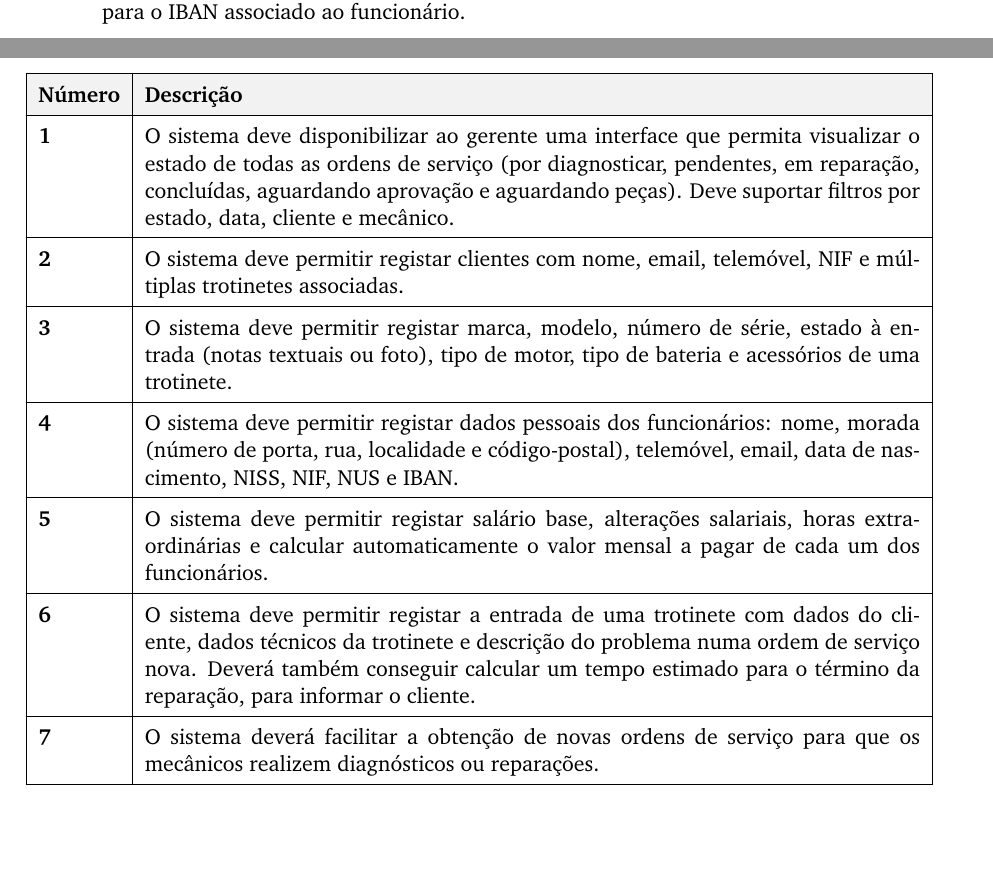
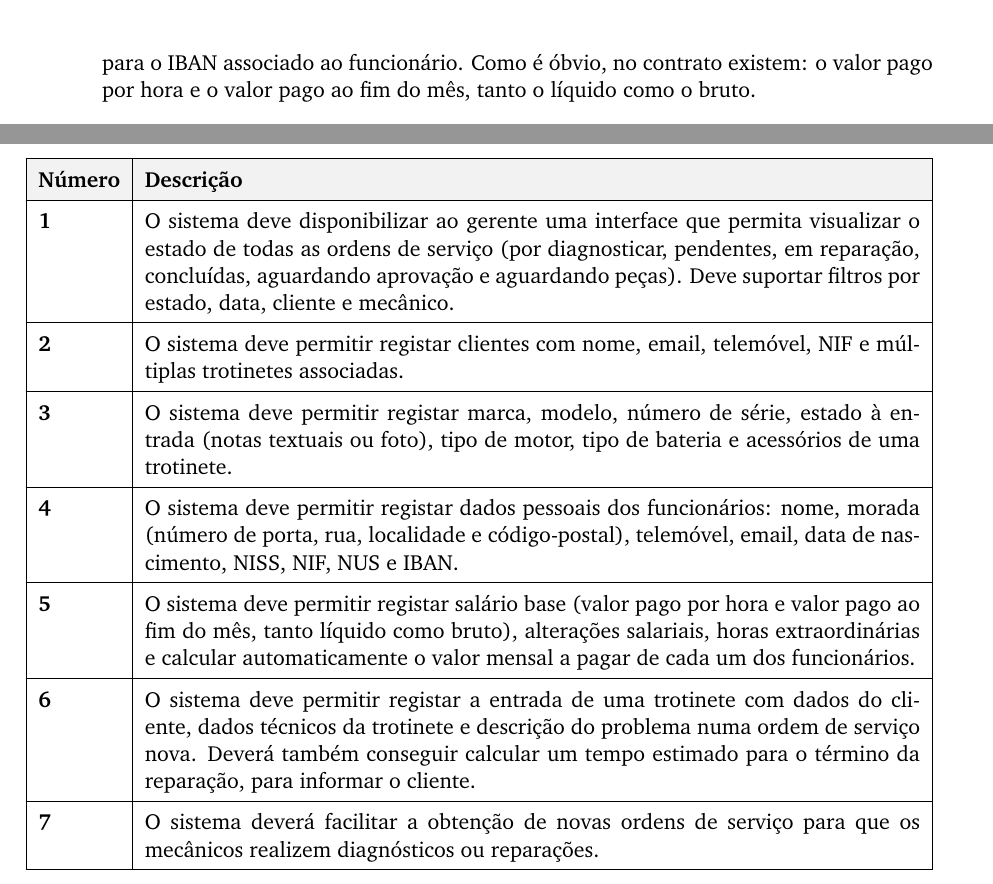
Before and after one commit to darteescar/LI4, a LaTeX document (requisitos/entrevista_gerente.tex): two parts of pages 1 and 6 of 8 before the commit and two parts of pages 2 and 6 of 8 after it, joined at a grey line, cut at the place of the change, the shorter picture padded with empty space. Compiled offline with pdfLaTeX.

Commit message:
alterações salario

```diff
--- a/requisitos/entrevista_gerente.tex
+++ b/requisitos/entrevista_gerente.tex
@@ -91,7 +91,7 @@
 
 		\pergunta{Quando contrata alguém para trabalhar na empresa, que dados pede-lhe? Como é que calcula o valor do salário para lhe pagar ao fim do mês?}
 
-		\resposta{Sempre que contrato alguém, preciso de saber alguns detalhes pessoais, como nome, morada - composta pelo número de porta, rua, localidade e código-postal-, número de telemóvel, email, data de nascimento, o NISS, o NIF, o NUS e o seu IBAN. Quando estabelecemos o contrato, é acordado um valor e ao fim do mês faço a transferência para o IBAN associado ao funcionário.}
+		\resposta{Sempre que contrato alguém, preciso de saber alguns detalhes pessoais, como nome, morada - composta pelo número de porta, rua, localidade e código-postal-, número de telemóvel, email, data de nascimento, o NISS, o NIF, o NUS e o seu IBAN. Quando estabelecemos o contrato, é acordado um valor e ao fim do mês faço a transferência para o IBAN associado ao funcionário. Como é óbvio, no contrato existem: o valor pago por hora e o valor pago ao fim do mês, tanto o líquido como o bruto.}
 
 		\pergunta{Existe a possibilidade de alterar o valor do salário pago ao funcionário? Costuma pagar por horas extraordinárias?}
 
@@ -210,7 +210,7 @@
 			\textbf{2}  & O sistema deve permitir registar clientes com nome, email, telemóvel, NIF e múltiplas trotinetes associadas. \\ \hline
 			\textbf{3}  & O sistema deve permitir registar marca, modelo, número de série, estado à entrada (notas textuais ou foto), tipo de motor, tipo de bateria e acessórios de uma trotinete. \\ \hline
 			\textbf{4}  & O sistema deve permitir registar dados pessoais dos funcionários: nome, morada (número de porta, rua, localidade e código-postal), telemóvel, email, data de nascimento, NISS, NIF, NUS e IBAN. \\ \hline
-			\textbf{5}  & O sistema deve permitir registar salário base, alterações salariais, horas extraordinárias e calcular automaticamente o valor mensal a pagar de cada um dos funcionários. \\ \hline
+			\textbf{5}  & O sistema deve permitir registar salário base (valor pago por hora e valor pago ao fim do mês, tanto líquido como bruto), alterações salariais, horas extraordinárias e calcular automaticamente o valor mensal a pagar de cada um dos funcionários. \\ \hline
 			\textbf{6}  & O sistema deve permitir registar a entrada de uma trotinete com dados do cliente, dados técnicos da trotinete e descrição do problema numa ordem de serviço nova. Deverá também conseguir calcular um tempo estimado para o término da reparação, para informar o cliente. \\ \hline
 			\textbf{7}  & O sistema deverá facilitar a obtenção de novas ordens de serviço para que os mecânicos realizem diagnósticos ou reparações. \\ \hline
 
```
Also changed, not shown: requisitos/requisitos_consolidados.tex (+1 -1 lines), requisitos/requisitos_consolidados_atualizado.tex (+1 -1 lines), requisitos/entrevista_gerente.pdf, requisitos/requisitos_consolidados.pdf, requisitos/requisitos_consolidados_atualizado.pdf, 1 other file.
